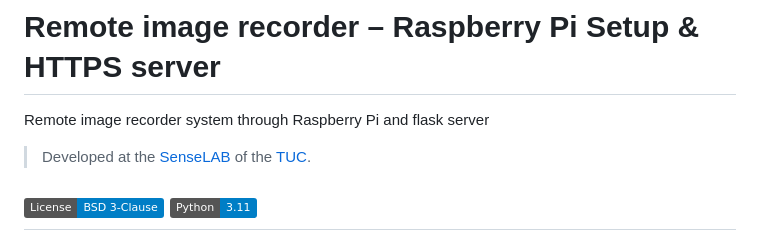
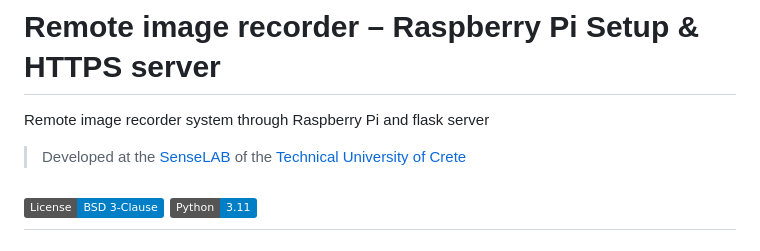
Before and after one commit to billisandr/remote_image_recorder_RasPi, a Markdown page: README.md, the part around the change. Drawn GitHub-style; badges without logos.

```diff
--- a/README.md
+++ b/README.md
@@ -2,7 +2,7 @@
 
 Remote image recorder system through Raspberry Pi and flask server
 
-> Developed at the [SenseLAB](http://senselab.tuc.gr/) of the [TUC](https://www.tuc.gr/el/archi).
+> Developed at the [SenseLAB](http://senselab.tuc.gr/) of the [Technical University of Crete](https://www.tuc.gr/el/archi)
 
 [![License](https://img.shields.io/badge/License-BSD_3--Clause-blue.svg)](https://opensource.org/licenses/BSD-3-Clause)
 [![Python](https://img.shields.io/badge/Python-3.11-blue.svg)](https://www.python.org/downloads/)
```
